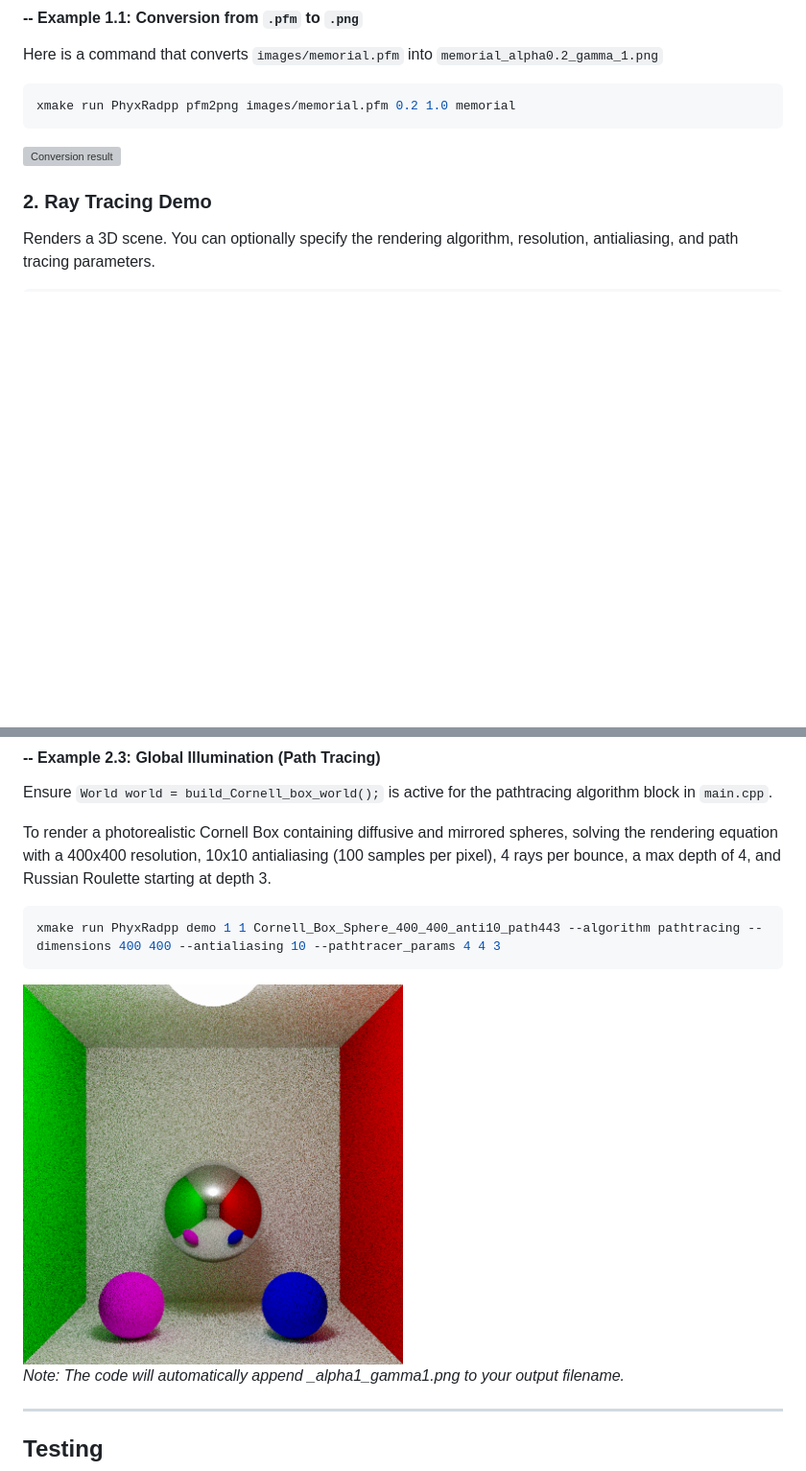
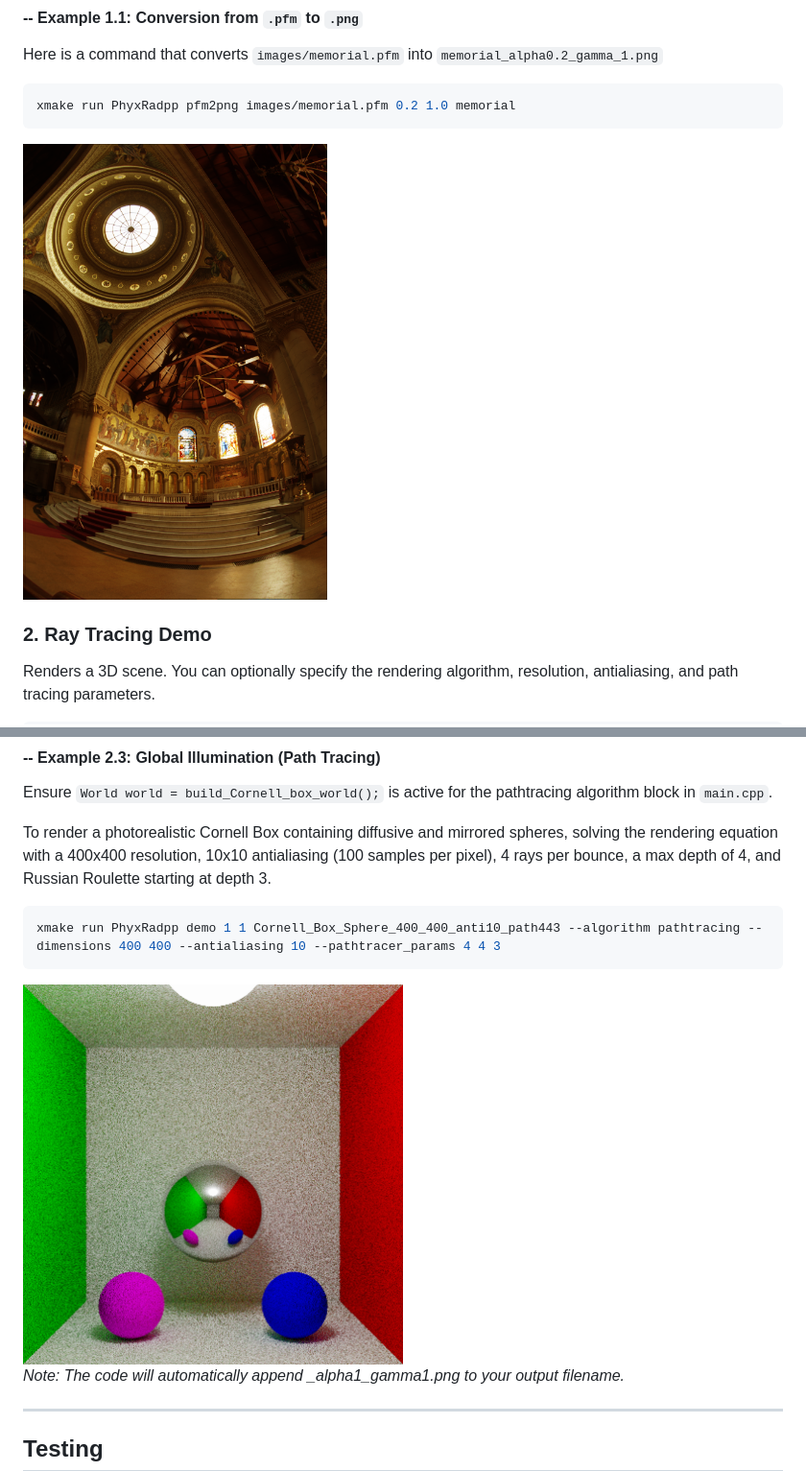
Before and after one commit to giuliagogna/PhyxRaypp, a Markdown page: README.md, 2 parts joined by grey strips. Shown: that part at 96% size. GitHub-like rendering; pictures changed too: generated_images/memorial_alpha0.2_gamma1.png (added); blank space fills up the shorter version; grey boxes are pictures that could not be loaded.

````diff
--- a/README.md
+++ b/README.md
@@ -41,7 +42,7 @@ Here is a command that converts `images/memorial.pfm` into `memorial_alpha0.2_ga
 xmake run PhyxRadpp pfm2png images/memorial.pfm 0.2 1.0 memorial
 ```
 
-<img src="memorial_alpha0.2_gamma1.png" alt="Conversion result" width="40%">
+<img src="generated_images/memorial_alpha0.2_gamma1.png" alt="Conversion result" width="40%">
 
 
 ### 2. Ray Tracing Demo
@@ -97,7 +98,7 @@ To render a photorealistic Cornell Box containing diffusive and mirrored spheres
 xmake run PhyxRadpp demo 1 1 Cornell_Box_Sphere_400_400_anti10_path443 --algorithm pathtracing --dimensions 400 400 --antialiasing 10 --pathtracer_params 4 4 3
 ```
 
-<img src="Cornell_Box_Sphere_400_400_anti10_path443_alpha1_gamma1.png" alt="OnOff spheres result" width="50%">
+<img src="generated_images/Cornell_Box_Sphere_400_400_anti10_path443_alpha1_gamma1.png" alt="OnOff spheres result" width="50%">
 
 *Note: The code will automatically append _alpha1_gamma1.png to your output filename.*
 
````
Also changed, not shown: other parts of README.md (+3 -2 lines), generated_images/Cornell_Box_Sphere_400_400_anti10_path443_alpha1_gamma1.png (renamed from Cornell_Box_Sphere_400_400_anti10_path443_alpha1_gamma1.png), generated_images/sphere_plane_alpha0.3_gamma2.2.png (added), generated_images/spheres_alpha1_gamma1.png (added), generated_images/teapot_alpha1_gamma1.png (renamed from teapot_alpha1_gamma1.png).
